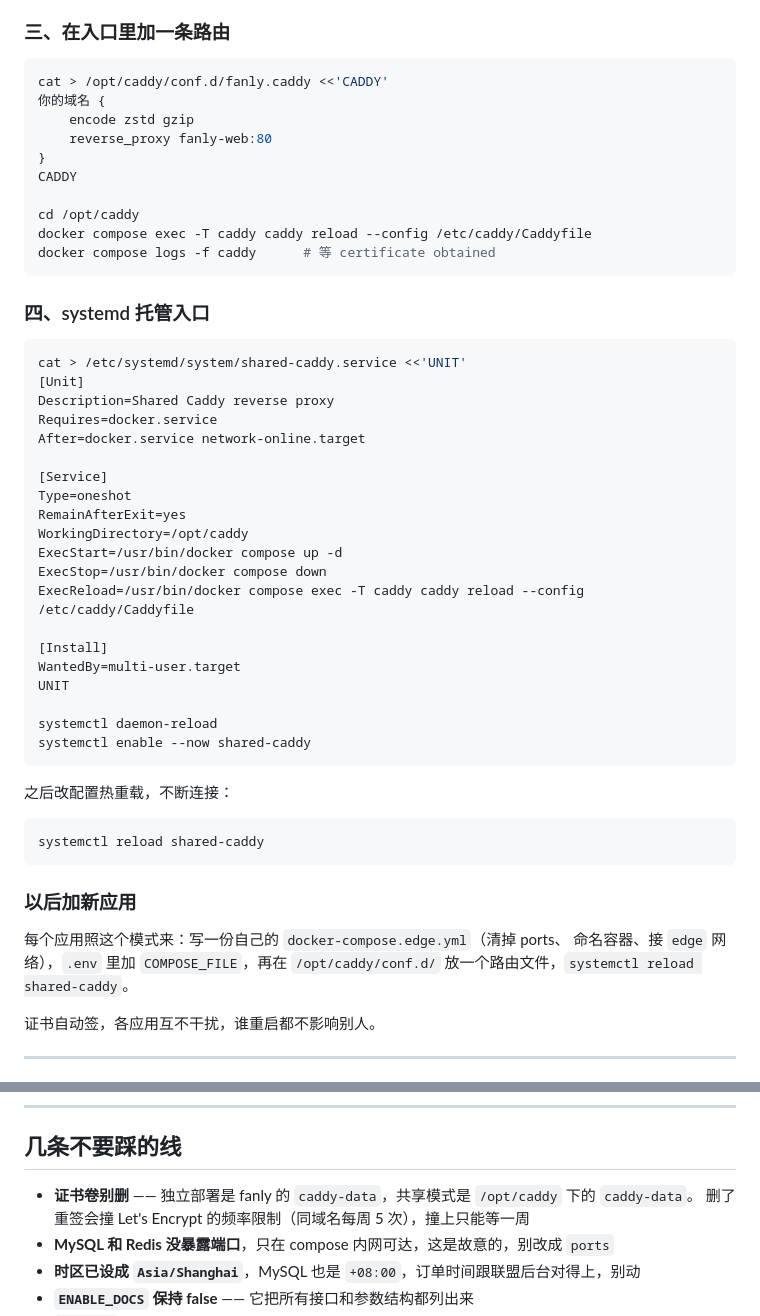
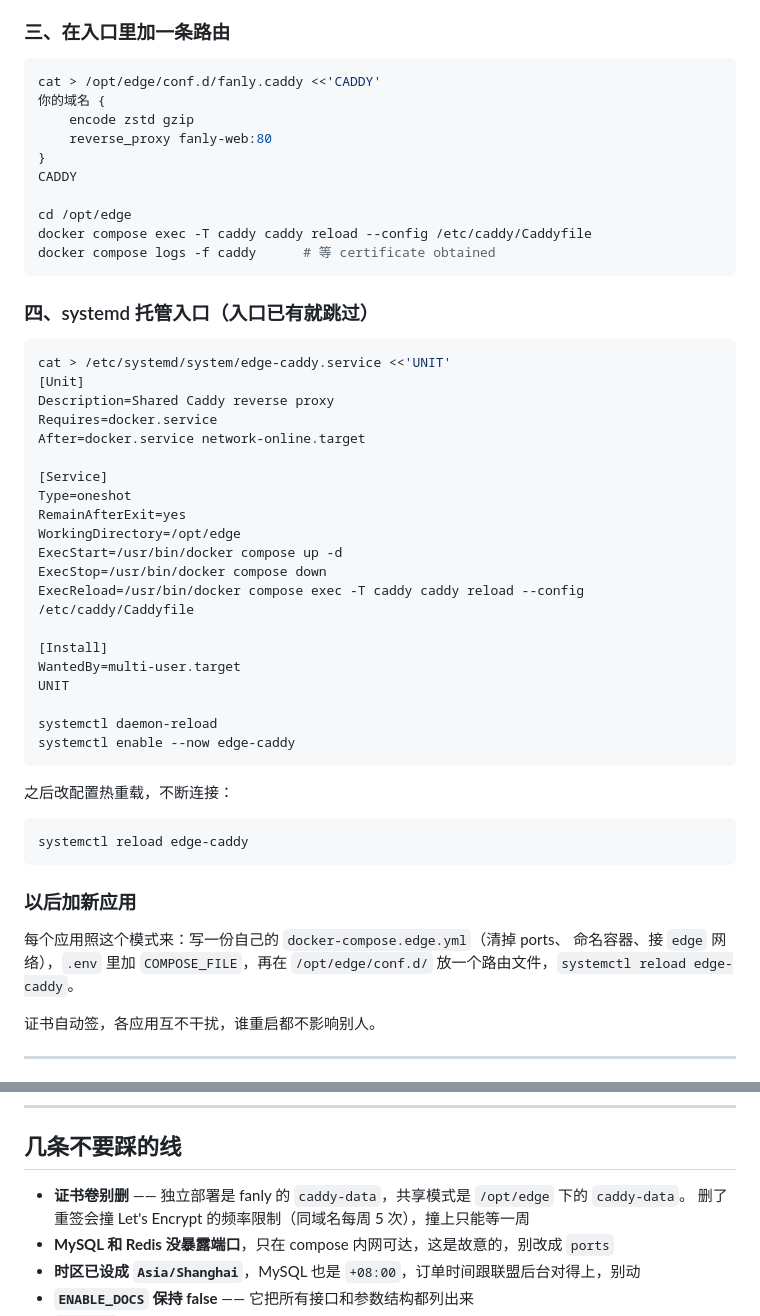
Before and after one commit to duanly/fanly, a Markdown page: DEPLOY.md, 2 parts joined by grey strips. GitHub-like rendering.

Commit message:
文档对齐现有入口：容器名 edge-caddy，路径 /opt/edge
入口那节改成「已有就跳过」，先用 docker ps 确认再决定要不要建

Co-Authored-By: Claude Opus 5 <noreply@anthropic.com>
Claude-Session: https://claude.ai/code/session_017SetUuucUsQm6j2QkBLBj2

````diff
--- a/DEPLOY.md
+++ b/DEPLOY.md
@@ -382,22 +391,22 @@ docker compose up -d
 ### 三、在入口里加一条路由
 
 ```bash
-cat > /opt/caddy/conf.d/fanly.caddy <<'CADDY'
+cat > /opt/edge/conf.d/fanly.caddy <<'CADDY'
 你的域名 {
     encode zstd gzip
     reverse_proxy fanly-web:80
 }
 CADDY
 
-cd /opt/caddy
+cd /opt/edge
 docker compose exec -T caddy caddy reload --config /etc/caddy/Caddyfile
 docker compose logs -f caddy      # 等 certificate obtained
 ```
 
-### 四、systemd 托管入口
+### 四、systemd 托管入口（入口已有就跳过）
 
 ```bash
-cat > /etc/systemd/system/shared-caddy.service <<'UNIT'
+cat > /etc/systemd/system/edge-caddy.service <<'UNIT'
 [Unit]
 Description=Shared Caddy reverse proxy
 Requires=docker.service
@@ -406,7 +415,7 @@ After=docker.service network-online.target
 [Service]
 Type=oneshot
 RemainAfterExit=yes
-WorkingDirectory=/opt/caddy
+WorkingDirectory=/opt/edge
 ExecStart=/usr/bin/docker compose up -d
 ExecStop=/usr/bin/docker compose down
 ExecReload=/usr/bin/docker compose exec -T caddy caddy reload --config /etc/caddy/Caddyfile
@@ -416,20 +425,20 @@ WantedBy=multi-user.target
 UNIT
 
 systemctl daemon-reload
-systemctl enable --now shared-caddy
+systemctl enable --now edge-caddy
 ```
 
 之后改配置热重载，不断连接：
 
 ```bash
-systemctl reload shared-caddy
+systemctl reload edge-caddy
 ```
 
 ### 以后加新应用
 
 每个应用照这个模式来：写一份自己的 `docker-compose.edge.yml`（清掉 ports、
 命名容器、接 `edge` 网络），`.env` 里加 `COMPOSE_FILE`，再在
-`/opt/caddy/conf.d/` 放一个路由文件，`systemctl reload shared-caddy`。
+`/opt/edge/conf.d/` 放一个路由文件，`systemctl reload edge-caddy`。
 
 证书自动签，各应用互不干扰，谁重启都不影响别人。
 
@@ -496,7 +505,7 @@ chmod +x /usr/local/bin/fanly-backup.sh
 
 ## 几条不要踩的线
 
-- **证书卷别删** —— 独立部署是 fanly 的 `caddy-data`，共享模式是 `/opt/caddy` 下的 `caddy-data`。
+- **证书卷别删** —— 独立部署是 fanly 的 `caddy-data`，共享模式是 `/opt/edge` 下的 `caddy-data`。
   删了重签会撞 Let's Encrypt 的频率限制（同域名每周 5 次），撞上只能等一周
 - **MySQL 和 Redis 没暴露端口**，只在 compose 内网可达，这是故意的，别改成 `ports`
 - **时区已设成 `Asia/Shanghai`**，MySQL 也是 `+08:00`，订单时间跟联盟后台对得上，别动
````
Also changed, not shown: other parts of DEPLOY.md (+12 -3 lines).
